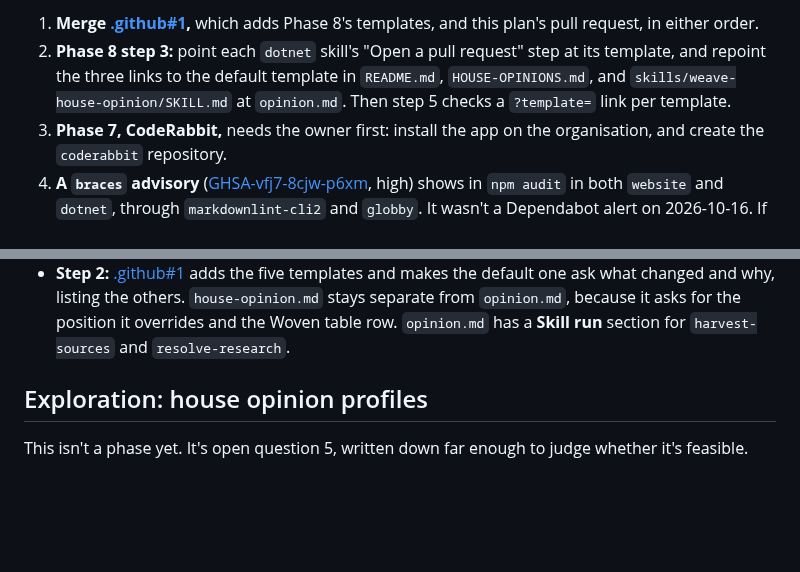
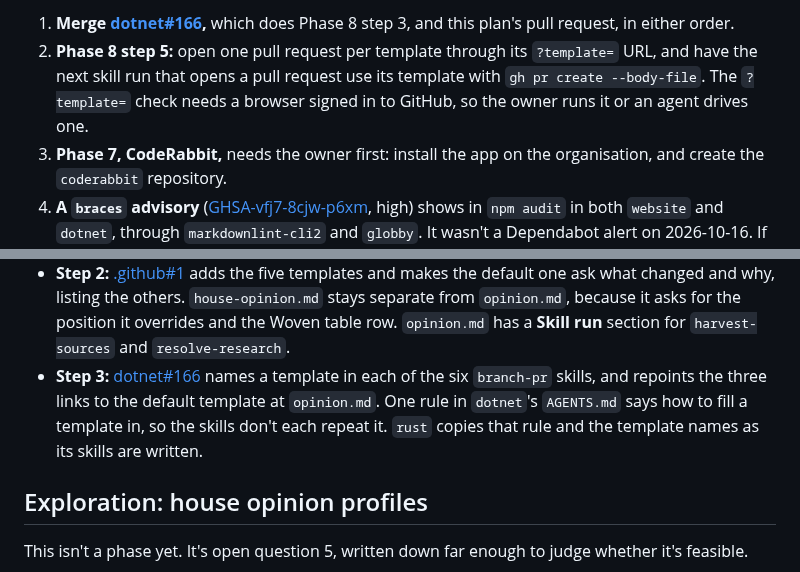
Before and after one commit to awesome-humans/website, a Markdown page: PLAN.md, 2 parts joined by grey strips. GitHub-like rendering; blank space fills up the shorter version.

Commit message:
docs: record Phase 8 step 3 in the plan (#47)
## What changed

Records Phase 8 step 3, done in
[dotnet#166](https://github.com/awesome-humans/dotnet/pull/166), and
points **Next session** at step 5.

## Why

So the next session starts from where this one stopped.

```diff
--- a/PLAN.md
+++ b/PLAN.md
@@ -18,6 +18,6 @@ Stopped 2026-10-17, with Phases 0 to 3 done and Phase 8 at step 2. Pick up here:
 
-1. **Merge [.github#1](https://github.com/awesome-humans/.github/pull/1),** which adds Phase 8's templates, and this plan's pull request, in either order.
-2. **Phase 8 step 3:** point each `dotnet` skill's "Open a pull request" step at its template, and repoint the three links to the default template in `README.md`, `HOUSE-OPINIONS.md`, and `skills/weave-house-opinion/SKILL.md` at `opinion.md`. Then step 5 checks a `?template=` link per template.
+1. **Merge [dotnet#166](https://github.com/awesome-humans/dotnet/pull/166),** which does Phase 8 step 3, and this plan's pull request, in either order.
+2. **Phase 8 step 5:** open one pull request per template through its `?template=` URL, and have the next skill run that opens a pull request use its template with `gh pr create --body-file`. The `?template=` check needs a browser signed in to GitHub, so the owner runs it or an agent drives one.
 3. **Phase 7, CodeRabbit,** needs the owner first: install the app on the organisation, and create the `coderabbit` repository.
 4. **A `braces` advisory** ([GHSA-vfj7-8cjw-p6xm](https://github.com/advisories/GHSA-vfj7-8cjw-p6xm), high) shows in `npm audit` in both `website` and `dotnet`, through `markdownlint-cli2` and `globby`. It wasn't a Dependabot alert on 2026-10-16. If one opens, check for a `markdownlint-cli2` release first, then an `overrides` entry, as #8 did for `katex`.
 
@@ -477,6 +477,7 @@ The organisation's one pull request template, in `awesome-humans/.github`, fits
 
 - **Step 1:** The folder falls back. A test file pushed straight to `.github`'s `main` (`106e320`, removed in `20cd476`) showed up in the GraphQL `pullRequestTemplates` list for `rust`, `dotnet`, `website`, and `.github`, beside the default template. `rust` saw it although it's empty, so the throwaway branch wasn't needed. GitHub reads templates only from the default branch. The `?template=` link wasn't checked, because comparing `main` with itself shows no pull request form, so step 5 checks it.
 - **Step 2:** [.github#1](https://github.com/awesome-humans/.github/pull/1) adds the five templates and makes the default one ask what changed and why, listing the others. `house-opinion.md` stays separate from `opinion.md`, because it asks for the position it overrides and the Woven table row. `opinion.md` has a **Skill run** section for `harvest-sources` and `resolve-research`.
+- **Step 3:** [dotnet#166](https://github.com/awesome-humans/dotnet/pull/166) names a template in each of the six `branch-pr` skills, and repoints the three links to the default template at `opinion.md`. One rule in `dotnet`'s `AGENTS.md` says how to fill a template in, so the skills don't each repeat it. `rust` copies that rule and the template names as its skills are written.
 
 ## Exploration: house opinion profiles
 
```
Also changed, not shown: other parts of PLAN.md (+1 -1 lines).
